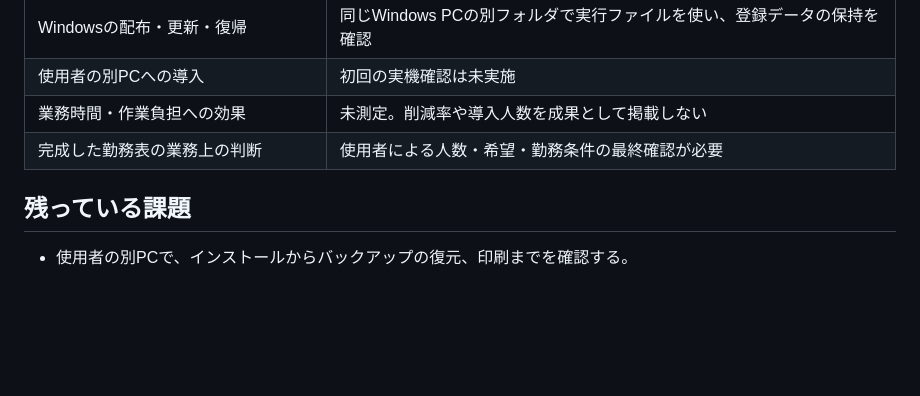
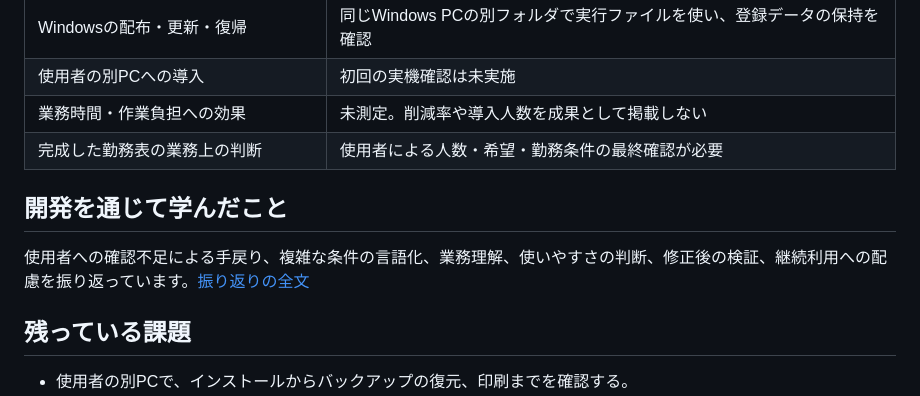
Before and after one commit to higakota/nurse-scheduler-demo, a Markdown page: docs/project-overview.md, the part around the change. Drawn GitHub-style; blank space fills up the shorter version.

```diff
--- a/docs/project-overview.md
+++ b/docs/project-overview.md
@@ -57,6 +57,10 @@
 | 業務時間・作業負担への効果 | 未測定。削減率や導入人数を成果として掲載しない |
 | 完成した勤務表の業務上の判断 | 使用者による人数・希望・勤務条件の最終確認が必要 |
 
+## 開発を通じて学んだこと
+
+使用者への確認不足による手戻り、複雑な条件の言語化、業務理解、使いやすさの判断、修正後の検証、継続利用への配慮を振り返っています。[振り返りの全文](reflection.md)
+
 ## 残っている課題
 
 - 使用者の別PCで、インストールからバックアップの復元、印刷までを確認する。
```
Also changed, not shown: README.md (+8 -0 lines), docs/reflection.md (added, +9 -0 lines), docs/results.md (added, +29 -0 lines), docs/screenshots/home.png, docs/screenshots/print.png, docs/screenshots/roster.png, 1 other file.
